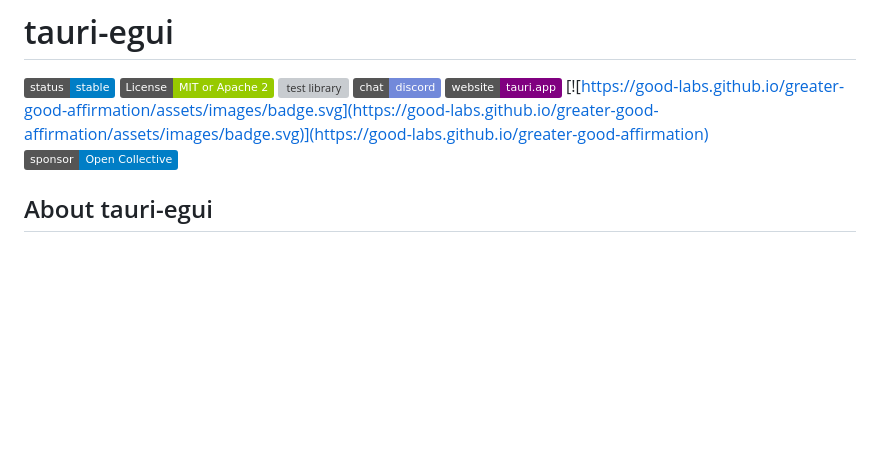
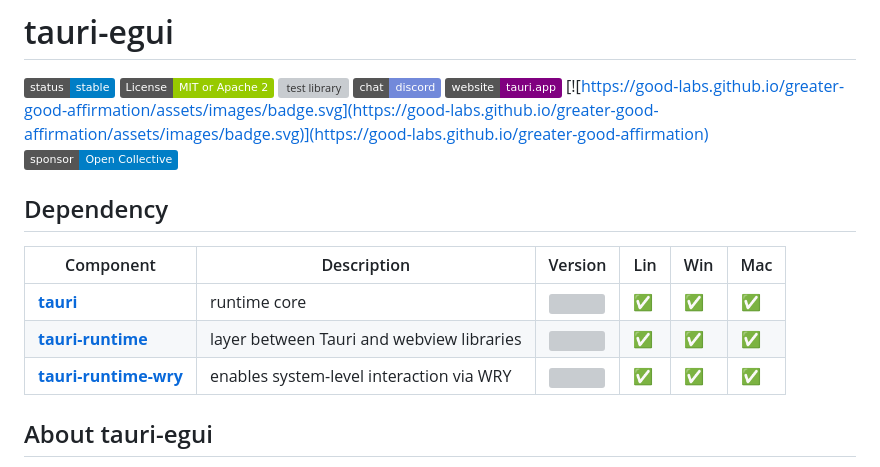
Before and after one commit to tauri-apps/tauri-egui, a Markdown page: README.md, the part around the change. Drawn GitHub-style; badges without logos; blank space fills up the shorter version; grey boxes are pictures that could not be loaded.

```diff
--- a/README.md
+++ b/README.md
@@ -7,6 +7,14 @@
 [![website](https://img.shields.io/badge/website-tauri.app-purple.svg)](https://tauri.app)
 [![https://good-labs.github.io/greater-good-affirmation/assets/images/badge.svg](https://good-labs.github.io/greater-good-affirmation/assets/images/badge.svg)](https://good-labs.github.io/greater-good-affirmation)
 [![support](https://img.shields.io/badge/sponsor-Open%20Collective-blue.svg)](https://opencollective.com/tauri)
+
+## Dependency
+
+| Component                                                                                    | Description                               | Version                                                                                                  | Lin | Win | Mac |
+| -------------------------------------------------------------------------------------------- | ----------------------------------------- | -------------------------------------------------------------------------------------------------------- | --- | --- | --- |
+| [**tauri**](https://github.com/tauri-apps/tauri/tree/dev/core/tauri)                         | runtime core                              | [![](https://img.shields.io/crates/v/tauri.svg)](https://crates.io/crates/tauri)                         | ✅  | ✅  | ✅  |
+| [**tauri-runtime**](https://github.com/tauri-apps/tauri/tree/dev/core/tauri-runtime)         | layer between Tauri and webview libraries | [![](https://img.shields.io/crates/v/tauri-runtime.svg)](https://crates.io/crates/tauri-runtime)         | ✅  | ✅  | ✅  |
+| [**tauri-runtime-wry**](https://github.com/tauri-apps/tauri/tree/dev/core/tauri-runtime-wry) | enables system-level interaction via WRY  | [![](https://img.shields.io/crates/v/tauri-runtime-wry.svg)](https://crates.io/crates/tauri-runtime-wry) | ✅  | ✅  | ✅  |
 
 ## About tauri-egui
 
```
